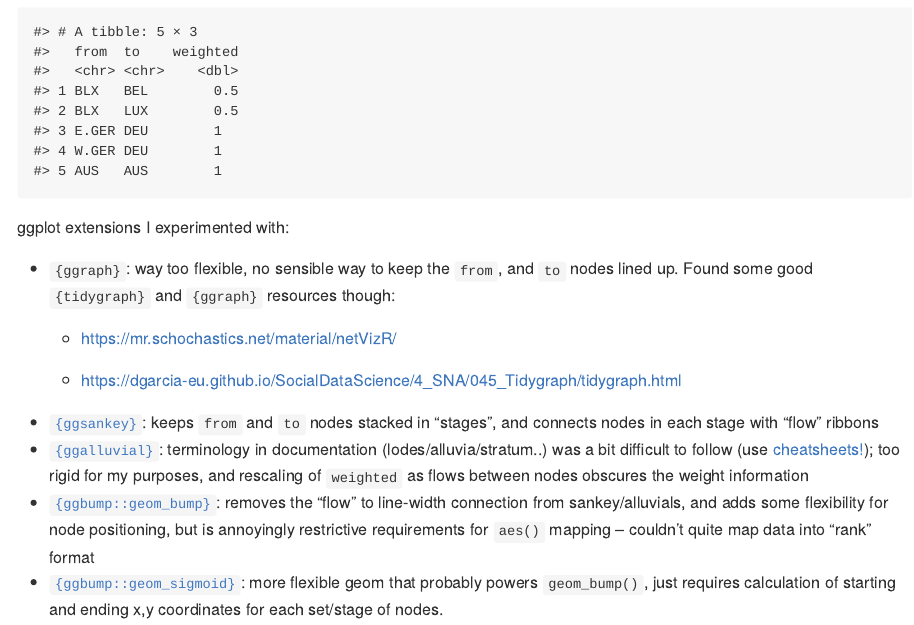
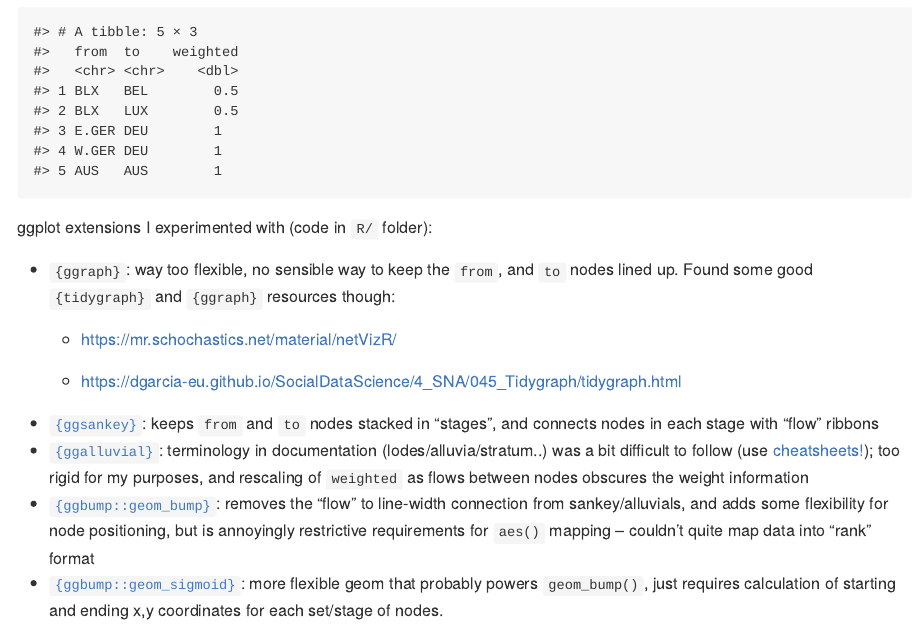
Before and after one commit to cynthiahqy/my-project, an R Markdown document (README.Rmd): the page in a window 1100 px wide, from 260 px down. The pictures show the output file README.md that the author committed with the source, drawn offline in the style of GitHub.

Commit message:
move scripts into R/, update README link

````diff
--- a/README.Rmd
+++ b/README.Rmd
@@ -33,7 +33,7 @@ This is this mapping function I tried to visualise:
 )
 ```
 
-ggplot extensions I experimented with:
+ggplot extensions I experimented with (code in `R/` folder):
 
 -   `{ggraph}`: way too flexible, no sensible way to keep the `from`, and `to` nodes lined up. Found some good `{tidygraph}` and `{ggraph}` resources though:
     -   <https://mr.schochastics.net/material/netVizR/>
````
Also changed, not shown: R/ggalluvial.R (renamed from ggalluvial.R), R/ggbump-geom-bump-attempt.R (renamed from ggbump-geom-bump-attempt.R), R/ggbump-sigmoid-attempt.R (renamed from ggbump-sigmoid-attempt.R), R/ggbump-sigmoid-graph-edges.R (renamed from ggbump-sigmoid-graph-edges.R), R/ggbump-sigmoid-map.R (renamed from ggbump-sigmoid-map.R), R/ggbump-sigmoid.R (renamed from ggbump-sigmoid.R), R/ggbump-tutorial.R (renamed from ggbump-tutorial.R), R/ggraph-tidygraph.R (renamed from ggraph-tidygraph.R), R/ggsankey.R (renamed from ggsankey.R), R/tidygraph.R (renamed from tidygraph.R), README.md, README.Rmd (2 more changed lines).
